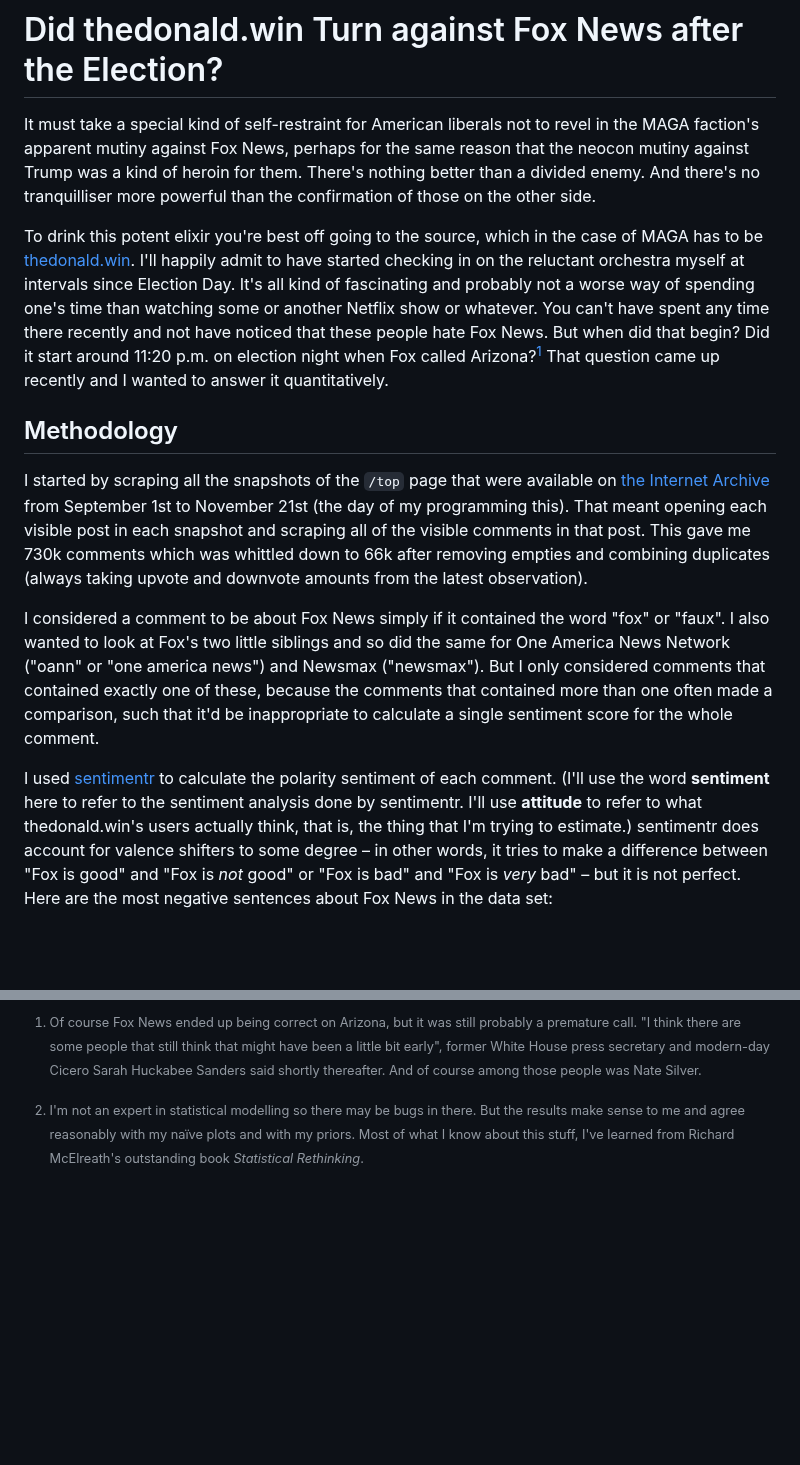
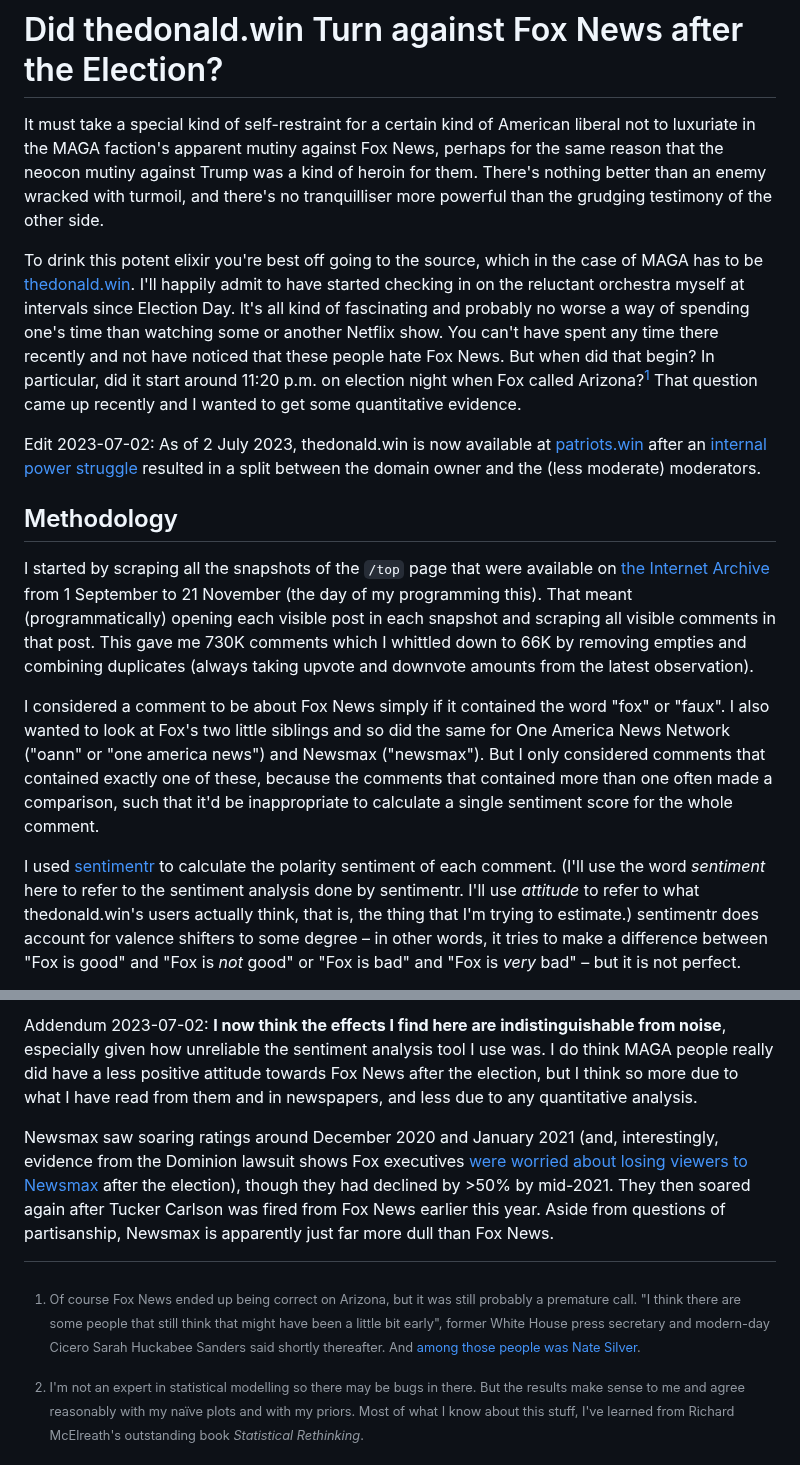
Before and after one commit to erwald/blog, a Markdown page: posts/did-thedonald-win-turn-agains-fox-news-after-the-election.md, 2 parts joined by grey strips. Rendered like a GitHub page; blank space fills up the shorter version.

```diff
--- a/posts/did-thedonald-win-turn-agains-fox-news-after-the-election.md
+++ b/posts/did-thedonald-win-turn-agains-fox-news-after-the-election.md
@@ -7,15 +7,21 @@ tags: post
 
 # Did thedonald.win Turn against Fox News after the Election?
 
-It must take a special kind of self-restraint for American liberals not to revel in the MAGA faction's apparent mutiny against Fox News, perhaps for the same reason that the neocon mutiny against Trump was a kind of heroin for them. There's nothing better than a divided enemy. And there's no tranquilliser more powerful than the confirmation of those on the other side.
+It must take a special kind of self-restraint for a certain kind of American liberal not to luxuriate in the MAGA faction's apparent mutiny against Fox News, perhaps for the same reason that the neocon mutiny against Trump was a kind of heroin for them. There's nothing better than an enemy wracked with turmoil, and there's no tranquilliser more powerful than the grudging testimony of the other side.
 
-To drink this potent elixir you're best off going to the source, which in the case of MAGA has to be [thedonald.win](https://thedonald.win/). I'll happily admit to have started checking in on the reluctant orchestra myself at intervals since Election Day. It's all kind of fascinating and probably not a worse way of spending one's time than watching some or another Netflix show or whatever. You can't have spent any time there recently and not have noticed that these people hate Fox News. But when did that begin? Did it start around 11:20 p.m. on election night when Fox called Arizona?[^1] That question came up recently and I wanted to answer it quantitatively.
+To drink this potent elixir you're best off going to the source, which in the case of MAGA has to be [thedonald.win](https://en.wikipedia.org/wiki/R/The_Donald). I'll happily admit to have started checking in on the reluctant orchestra myself at intervals since Election Day. It's all kind of fascinating and probably no worse a way of spending one's time than watching some or another Netflix show. You can't have spent any time there recently and not have noticed that these people hate Fox News. But when did that begin? In particular, did it start around 11:20 p.m. on election night when Fox called Arizona?[^1] That question came up recently and I wanted to get some quantitative evidence.
+
+<div class="edit">
+<p>
+Edit 2023-07-02: As of 2 July 2023, thedonald.win is now available at <a href="https://patriots.win/">patriots.win</a> after an <a href="https://archive.is/20220712230941/https://www.washingtonpost.com/technology/2021/02/05/why-thedonald-moderator-left/">internal power struggle</a> resulted in a split between the domain owner and the (less moderate) moderators.
+</p>
+</div>
 
 ## Methodology
 
-I started by scraping all the snapshots of the `/top` page that were available on [the Internet Archive](https://web.archive.org/web/*/https://thedonald.win/top) from September 1st to November 21st (the day of my programming this). That meant opening each visible post in each snapshot and scraping all of the visible comments in that post. This gave me 730k comments which was whittled down to 66k after removing empties and combining duplicates (always taking upvote and downvote amounts from the latest observation).
+I started by scraping all the snapshots of the `/top` page that were available on [the Internet Archive](https://web.archive.org/web/*/https://thedonald.win/top) from 1 September to 21 November (the day of my programming this). That meant (programmatically) opening each visible post in each snapshot and scraping all visible comments in that post. This gave me 730K comments which I whittled down to 66K by removing empties and combining duplicates (always taking upvote and downvote amounts from the latest observation).
 
 I considered a comment to be about Fox News simply if it contained the word "fox" or "faux". I also wanted to look at Fox's two little siblings and so did the same for One America News Network ("oann" or "one america news") and Newsmax ("newsmax"). But I only considered comments that contained exactly one of these, because the comments that contained more than one often made a comparison, such that it'd be inappropriate to calculate a single sentiment score for the whole comment.
 
-I used [sentimentr](https://github.com/trinker/sentimentr) to calculate the polarity sentiment of each comment. (I'll use the word **sentiment** here to refer to the sentiment analysis done by sentimentr. I'll use **attitude** to refer to what thedonald.win's users actually think, that is, the thing that I'm trying to estimate.) sentimentr does account for valence shifters to some degree – in other words, it tries to make a difference between "Fox is good" and "Fox is _not_ good" or "Fox is bad" and "Fox is _very_ bad" – but it is not perfect. Here are the most negative sentences about Fox News in the data set:
+I used [sentimentr](https://github.com/trinker/sentimentr) to calculate the polarity sentiment of each comment. (I'll use the word _sentiment_ here to refer to the sentiment analysis done by sentimentr. I'll use _attitude_ to refer to what thedonald.win's users actually think, that is, the thing that I'm trying to estimate.) sentimentr does account for valence shifters to some degree – in other words, it tries to make a difference between "Fox is good" and "Fox is _not_ good" or "Fox is bad" and "Fox is _very_ bad" – but it is not perfect.
 
@@ -69,3 +127,13 @@ Of course this is under all the previously stated assumptions. There are very fe
 
-[^1]: Of course Fox News ended up being correct on Arizona, but it was still probably a premature call. "I think there are some people that still think that might have been a little bit early", former White House press secretary and modern-day Cicero Sarah Huckabee Sanders said shortly thereafter. And of course among those people was Nate Silver.
+<div class="edit">
+<p>
+Addendum 2023-07-02: <b>I now think the effects I find here are indistinguishable from noise</b>, especially given how unreliable the sentiment analysis tool I use was. I do think MAGA people really did have a less positive attitude towards Fox News after the election, but I think so more due to what I have read from them and in newspapers, and less due to any quantitative analysis.
+</p>
+
+<p>
+Newsmax saw soaring ratings around December 2020 and January 2021 (and, interestingly, evidence from the Dominion lawsuit shows Fox executives <a href="https://archive.is/20230428040659/https://www.nytimes.com/2023/04/27/business/media/newsmax-fox-ratings-tucker-carlson.html">were worried about losing viewers to Newsmax</a> after the election), though they had declined by >50% by mid-2021. They then soared again after Tucker Carlson was fired from Fox News earlier this year. Aside from questions of partisanship, Newsmax is apparently just far more dull than Fox News.
+</p>
+</div>
+
+[^1]: Of course Fox News ended up being correct on Arizona, but it was still probably a premature call. "I think there are some people that still think that might have been a little bit early", former White House press secretary and modern-day Cicero Sarah Huckabee Sanders said shortly thereafter. And [among those people was Nate Silver](https://www.westernjournal.com/top-pollster-fox-news-arizona-call-retracted-new-results-show-trump-gaining-fast/).
 [^2]: I'm not an expert in statistical modelling so there may be bugs in there. But the results make sense to me and agree reasonably with my naïve plots and with my priors. Most of what I know about this stuff, I've learned from Richard McElreath's outstanding book _Statistical Rethinking_.
```
Also changed, not shown: other parts of posts/did-thedonald-win-turn-agains-fox-news-after-the-election.md (+66 -14 lines).
